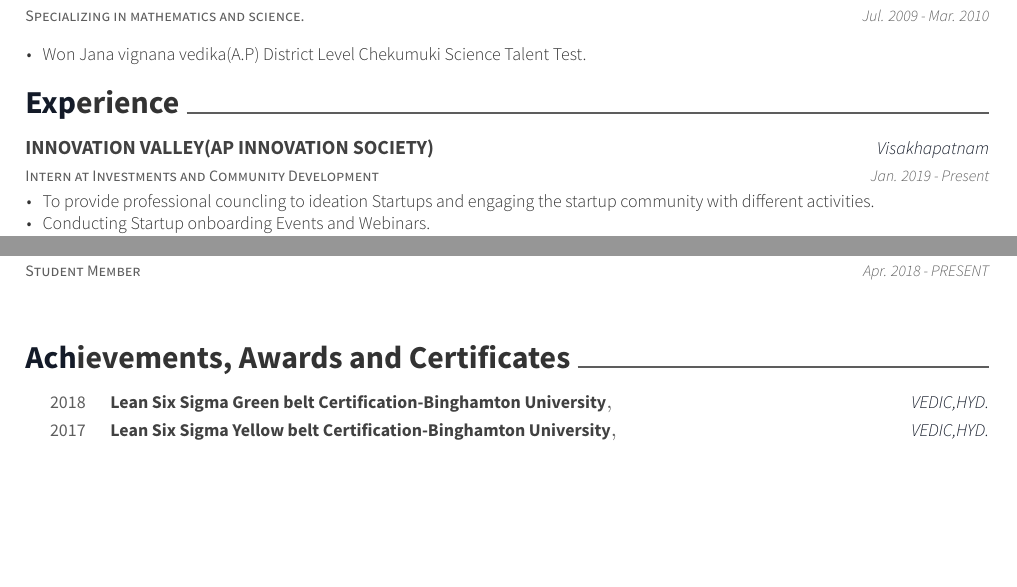
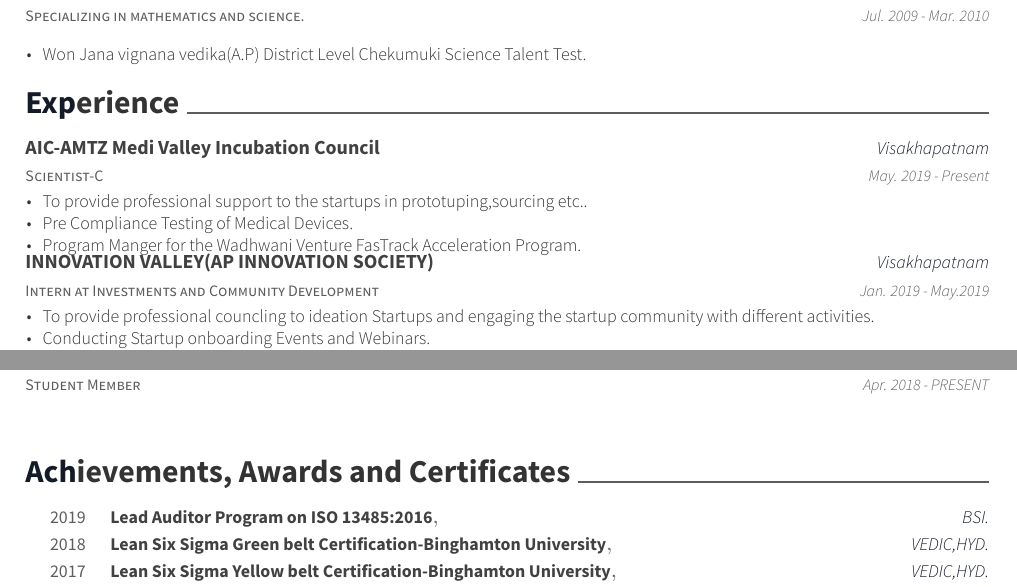
Before and after one commit to scitechindian/LaTex-Resume, a LaTeX CV (Awesome CV JUNAID AHMED/resume.tex, which reads Awesome CV JUNAID AHMED/resume/experience.tex, Awesome CV JUNAID AHMED/resume/honors.tex): two parts of pages 1 and 2 of 3, joined at a grey line, cut so that both start at the same text, the shorter picture padded with empty space. Compiled offline with XeLaTeX.

Commit message:
update 22-01-2021
update 22-01-2021

```diff
--- a/Awesome CV JUNAID AHMED/resume/experience.tex
+++ b/Awesome CV JUNAID AHMED/resume/experience.tex
@@ -1,10 +1,22 @@
 \cvsection{Experience}
 \begin{cventries}
+ \cventry
+    {Scientist-C}
+    {AIC-AMTZ Medi Valley Incubation Council}
+    {Visakhapatnam}
+    {May. 2019 - Present}
+    {
+      \begin{cvitems}
+        \item {To provide professional support to the startups in prototuping,sourcing etc..}
+        \item {Pre Compliance Testing of Medical Devices.}
+        \item {Program Manger for the Wadhwani Venture FasTrack Acceleration Program.}
+      \end{cvitems}
+    }
   \cventry
     {Intern at Investments and Community Development}
     {INNOVATION VALLEY(AP INNOVATION SOCIETY)}
     {Visakhapatnam}
-    {Jan. 2019 - Present}
+    {Jan. 2019 - May.2019}
     {
       \begin{cvitems}
         \item {To provide professional councling to ideation Startups and engaging the startup community with different activities.}
--- a/Awesome CV JUNAID AHMED/resume/honors.tex
+++ b/Awesome CV JUNAID AHMED/resume/honors.tex
@@ -1,5 +1,10 @@
 \cvsection{Achievements, Awards and Certificates}
 \begin{cvhonors}
+  \cvhonor
+    {Lead Auditor Program on ISO 13485:2016}
+    {}
+    {BSI.}
+    {2019}
   \cvhonor
     {Lean Six Sigma Green belt Certification-Binghamton University}
     {}
```
Also changed, not shown: Awesome CV JUNAID AHMED/resume.pdf, 3 other files.
